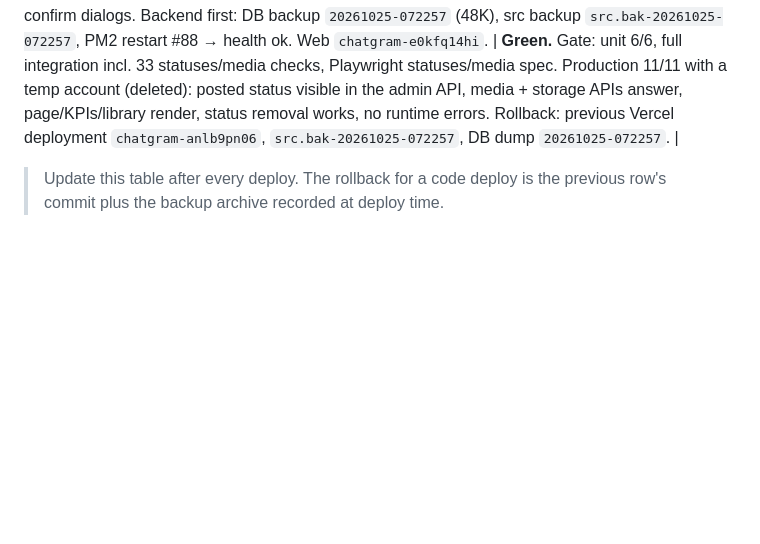
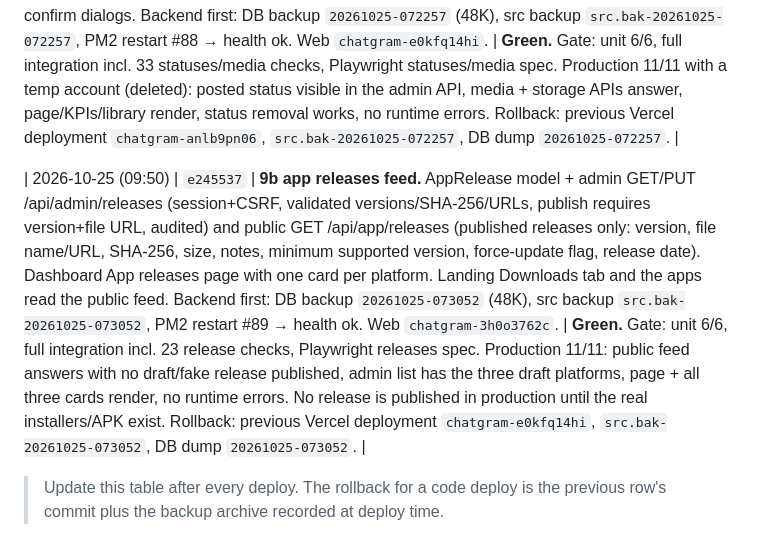
Before and after one commit to wolfrax460/chatgram, a Markdown page: docs/deploy.md, the part around the change. Drawn GitHub-style; blank space fills up the shorter version.

Commit message:
docs: app releases deploy record, D43 and status

```diff
--- a/docs/deploy.md
+++ b/docs/deploy.md
@@ -237,6 +237,8 @@ rollback is unambiguous.
 
 | 2026-10-25 (09:40) | `9a5f57f` | **9b statuses & media moderation.** GET /api/admin/statuses (owner/media type/size/open-report count, pagination + filter), GET /api/admin/media (message attachments + statuses merged, filters), GET /api/admin/media/storage (status bytes, attachment count, top users) and audited removals: DELETE /api/admin/statuses/:id (stored file deleted too) and POST /api/admin/media/remove (attachment soft-deleted). Dashboard Statuses & media page with KPI cards, Recent statuses / Media library tabs, preview drawer (image/video/audio/text) and confirm dialogs. Backend first: DB backup `20261025-072257` (48K), src backup `src.bak-20261025-072257`, PM2 restart #88 → health ok. Web `chatgram-e0kfq14hi`. | **Green.** Gate: unit 6/6, full integration incl. 33 statuses/media checks, Playwright statuses/media spec. Production 11/11 with a temp account (deleted): posted status visible in the admin API, media + storage APIs answer, page/KPIs/library render, status removal works, no runtime errors. Rollback: previous Vercel deployment `chatgram-anlb9pn06`, `src.bak-20261025-072257`, DB dump `20261025-072257`. |
 
+| 2026-10-25 (09:50) | `e245537` | **9b app releases feed.** AppRelease model + admin GET/PUT /api/admin/releases (session+CSRF, validated versions/SHA-256/URLs, publish requires version+file URL, audited) and public GET /api/app/releases (published releases only: version, file name/URL, SHA-256, size, notes, minimum supported version, force-update flag, release date). Dashboard App releases page with one card per platform. Landing Downloads tab and the apps read the public feed. Backend first: DB backup `20261025-073052` (48K), src backup `src.bak-20261025-073052`, PM2 restart #89 → health ok. Web `chatgram-3h0o3762c`. | **Green.** Gate: unit 6/6, full integration incl. 23 release checks, Playwright releases spec. Production 11/11: public feed answers with no draft/fake release published, admin list has the three draft platforms, page + all three cards render, no runtime errors. No release is published in production until the real installers/APK exist. Rollback: previous Vercel deployment `chatgram-e0kfq14hi`, `src.bak-20261025-073052`, DB dump `20261025-073052`. |
+
 > Update this table after every deploy. The rollback for a code deploy is the previous
 > row's commit plus the backup archive recorded at deploy time.
 
```
Also changed, not shown: docs/decisions.md (+10 -0 lines), docs/progress.md (+10 -0 lines).
